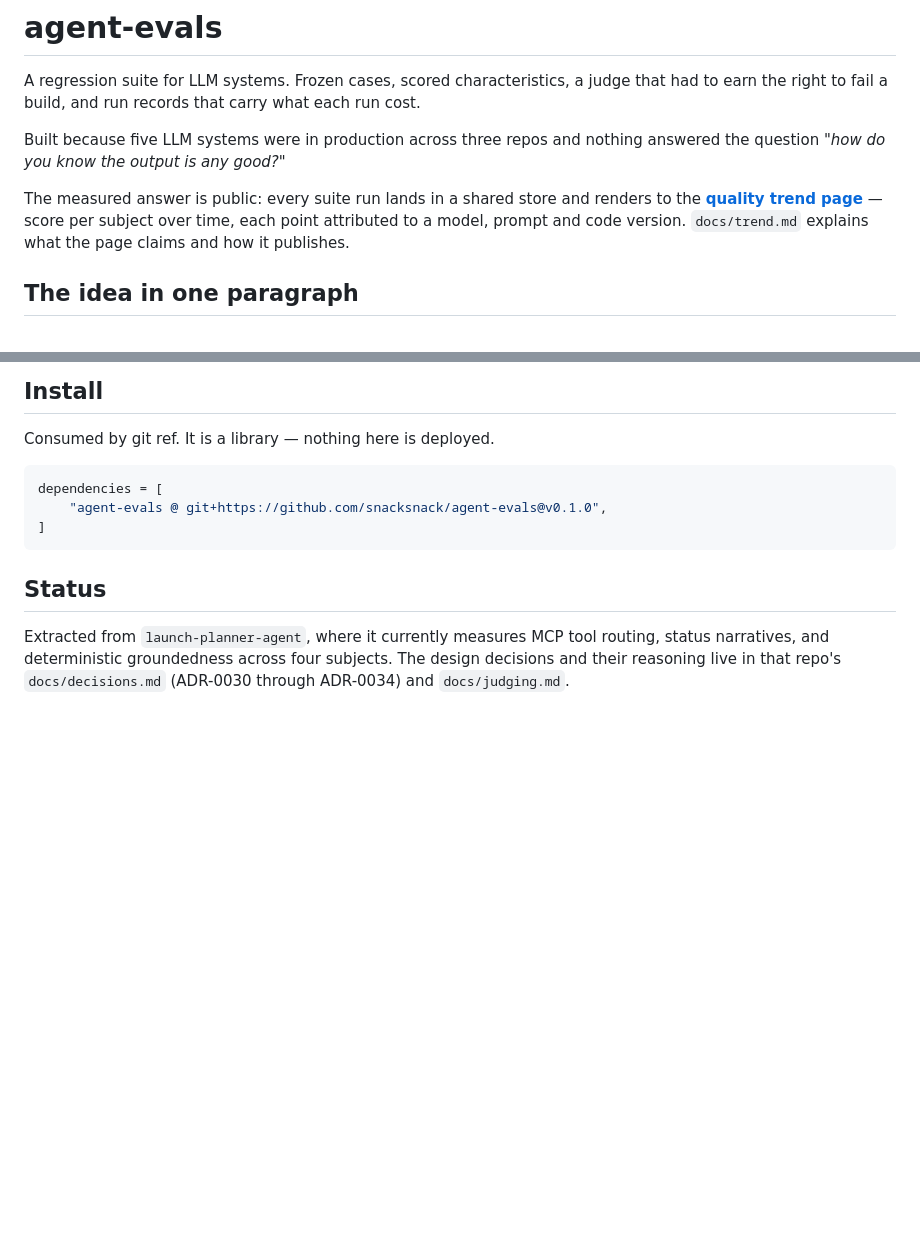
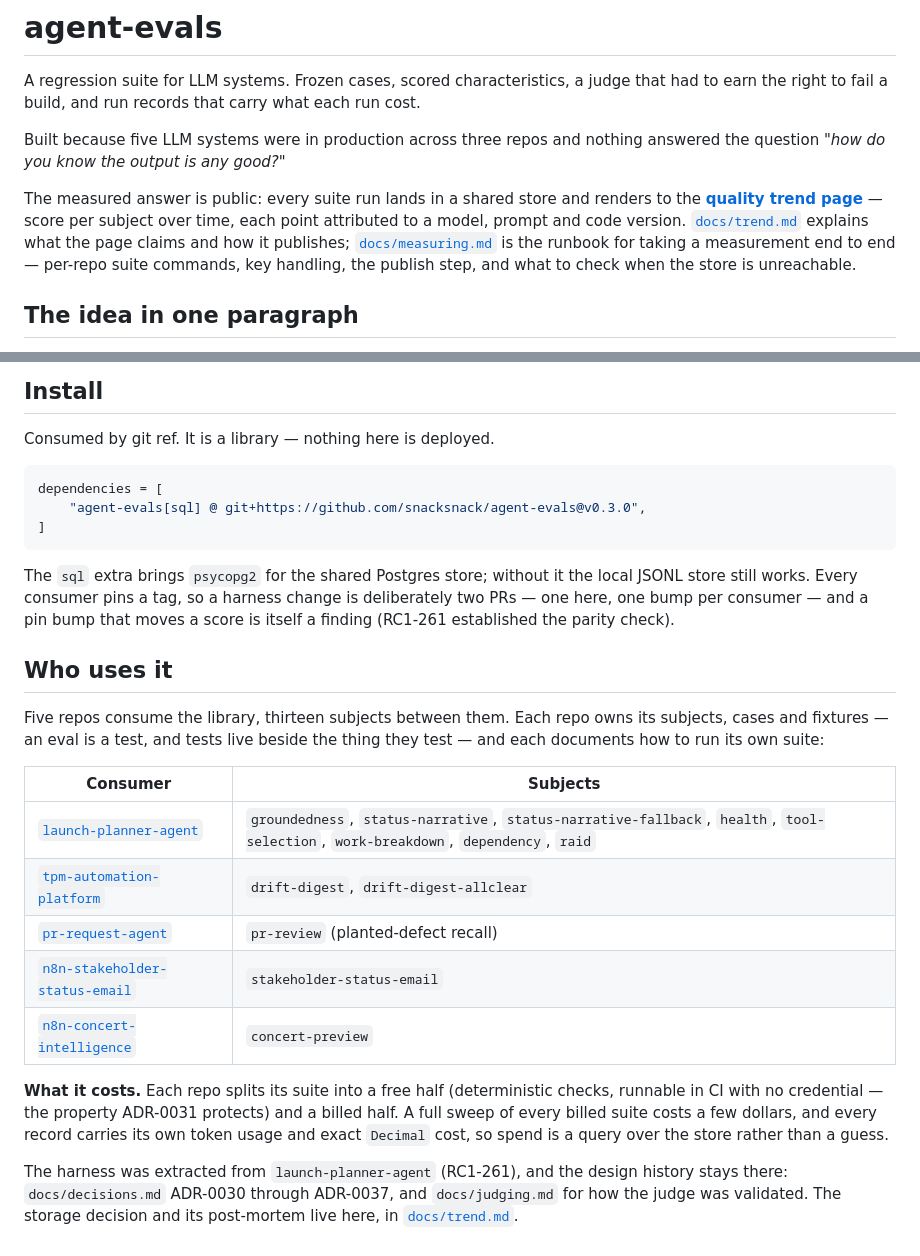
Before and after one commit to snacksnack/agent-evals, a Markdown page: README.md, 2 parts joined by grey strips. Rendered like a GitHub page; blank space fills up the shorter version.

````diff
--- a/README.md
+++ b/README.md
@@ -10,7 +10,10 @@ answered the question *"how do you know the output is any good?"*
 The measured answer is public: every suite run lands in a shared store and
 renders to the **[quality trend page](https://snacksnack.github.io/agent-evals/)**
 — score per subject over time, each point attributed to a model, prompt and code
-version. `docs/trend.md` explains what the page claims and how it publishes.
+version. [`docs/trend.md`](docs/trend.md) explains what the page claims and how
+it publishes; [`docs/measuring.md`](docs/measuring.md) is the runbook for taking
+a measurement end to end — per-repo suite commands, key handling, the publish
+step, and what to check when the store is unreachable.
 
 ## The idea in one paragraph
 
@@ -115,13 +118,36 @@ Consumed by git ref. It is a library — nothing here is deployed.
 
 ```toml
 dependencies = [
-    "agent-evals @ git+https://github.com/snacksnack/agent-evals@v0.1.0",
+    "agent-evals[sql] @ git+https://github.com/snacksnack/agent-evals@v0.3.0",
 ]
 ```
 
-## Status
+The `sql` extra brings `psycopg2` for the shared Postgres store; without it the
+local JSONL store still works. Every consumer pins a tag, so a harness change is
+deliberately two PRs — one here, one bump per consumer — and a pin bump that
+moves a score is itself a finding (RC1-261 established the parity check).
 
-Extracted from `launch-planner-agent`, where it currently measures MCP tool
-routing, status narratives, and deterministic groundedness across four subjects.
-The design decisions and their reasoning live in that repo's `docs/decisions.md`
-(ADR-0030 through ADR-0034) and `docs/judging.md`.
+## Who uses it
+
+Five repos consume the library, thirteen subjects between them. Each repo owns
+its subjects, cases and fixtures — an eval is a test, and tests live beside the
+thing they test — and each documents how to run its own suite:
+
+| Consumer | Subjects |
+| --- | --- |
+| [`launch-planner-agent`](https://github.com/snacksnack/launch-planner-agent) | `groundedness`, `status-narrative`, `status-narrative-fallback`, `health`, `tool-selection`, `work-breakdown`, `dependency`, `raid` |
+| [`tpm-automation-platform`](https://github.com/snacksnack/tpm-automation-platform) | `drift-digest`, `drift-digest-allclear` |
+| [`pr-request-agent`](https://github.com/snacksnack/pr-request-agent) | `pr-review` (planted-defect recall) |
+| [`n8n-stakeholder-status-email`](https://github.com/snacksnack/n8n-stakeholder-status-email) | `stakeholder-status-email` |
+| [`n8n-concert-intelligence`](https://github.com/snacksnack/n8n-concert-intelligence) | `concert-preview` |
+
+**What it costs.** Each repo splits its suite into a free half (deterministic
+checks, runnable in CI with no credential — the property ADR-0031 protects) and
+a billed half. A full sweep of every billed suite costs a few dollars, and every
+record carries its own token usage and exact `Decimal` cost, so spend is a query
+over the store rather than a guess.
+
+The harness was extracted from `launch-planner-agent` (RC1-261), and the design
+history stays there: `docs/decisions.md` ADR-0030 through ADR-0037, and
+`docs/judging.md` for how the judge was validated. The storage decision and its
+post-mortem live here, in [`docs/trend.md`](docs/trend.md).
````
Also changed, not shown: docs/measuring.md (added, +100 -0 lines).
